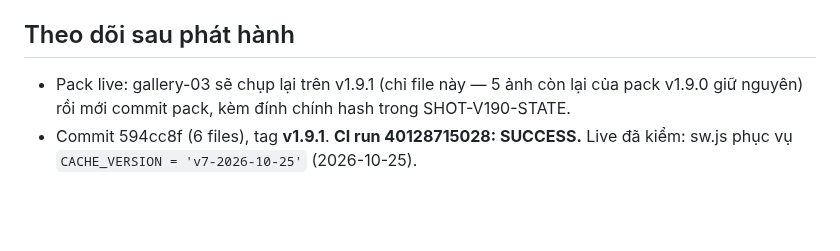
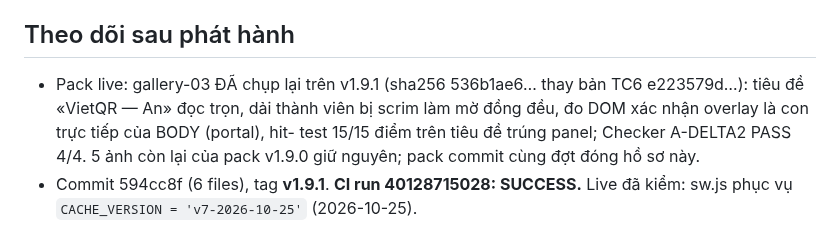
Before and after one commit to changvn2002/chiatien, a Markdown page: docs/reviews/v1.9.1-review-record.md, the part around the change. Rendered like a GitHub page; blank space fills up the shorter version.

```diff
--- a/docs/reviews/v1.9.1-review-record.md
+++ b/docs/reviews/v1.9.1-review-record.md
@@ -67,9 +67,13 @@ exit animation 125ms, mọi hành vi sheet khác.
 
 ## Theo dõi sau phát hành
 
-- Pack live: gallery-03 sẽ chụp lại trên v1.9.1 (chỉ file
-  này — 5 ảnh còn lại của pack v1.9.0 giữ nguyên) rồi mới
-  commit pack, kèm đính chính hash trong SHOT-V190-STATE.
+- Pack live: gallery-03 ĐÃ chụp lại trên v1.9.1 (sha256
+  536b1ae6… thay bản TC6 e223579d…): tiêu đề «VietQR — An»
+  đọc trọn, dải thành viên bị scrim làm mờ đồng đều, đo DOM
+  xác nhận overlay là con trực tiếp của BODY (portal), hit-
+  test 15/15 điểm trên tiêu đề trúng panel; Checker A-DELTA2
+  PASS 4/4. 5 ảnh còn lại của pack v1.9.0 giữ nguyên; pack
+  commit cùng đợt đóng hồ sơ này.
 - Commit 594cc8f (6 files), tag **v1.9.1**. **CI run
   40128715028: SUCCESS.** Live đã kiểm: sw.js phục vụ
   `CACHE_VERSION = 'v7-2026-10-25'` (2026-10-25).
```
Also changed, not shown: README.md (+1 -1 lines), docs/screenshots/SHOT-LIST.md (+17 -10 lines), docs/screenshots/chiatien-desktop.png, docs/screenshots/chiatien-mobile.png, docs/screenshots/chiatien-social.png, docs/screenshots/gallery-01-thanh-vien.png, docs/screenshots/gallery-02-chia-tuy-chinh.png, docs/screenshots/gallery-03-vietqr.png.
